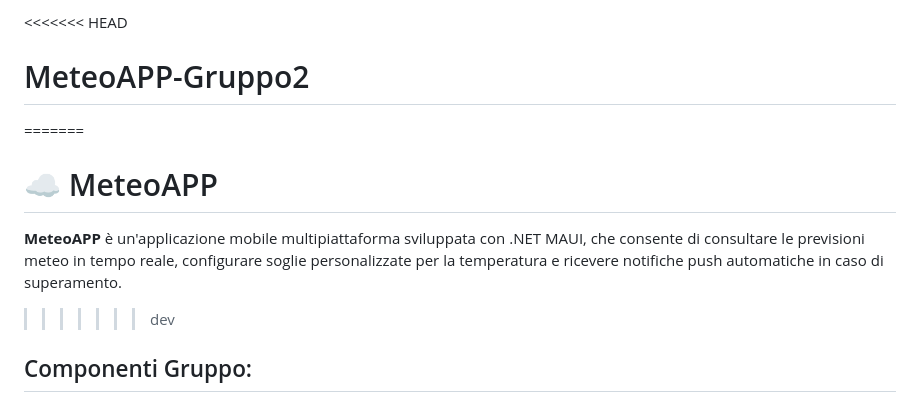
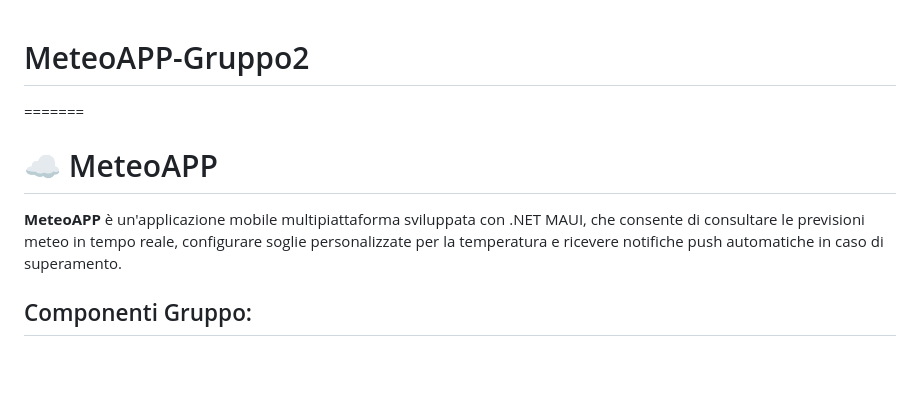
Before and after one commit to PiCas19/MetoAPP-Gruppo2, a Markdown page: README.md, the part around the change. GitHub-like rendering; blank space fills up the shorter version.

```diff
--- a/README.md
+++ b/README.md
@@ -1,9 +1,7 @@
-<<<<<<< HEAD
 # MeteoAPP-Gruppo2
 =======
 # ☁️ MeteoAPP
 **MeteoAPP** è un'applicazione mobile multipiattaforma sviluppata con .NET MAUI, che consente di consultare le previsioni meteo in tempo reale, configurare soglie personalizzate per la temperatura e ricevere notifiche push automatiche in caso di superamento.
->>>>>>> dev
 ## Componenti Gruppo:
 - Pierpaolo Casati
 - Valmir Alimi
```
